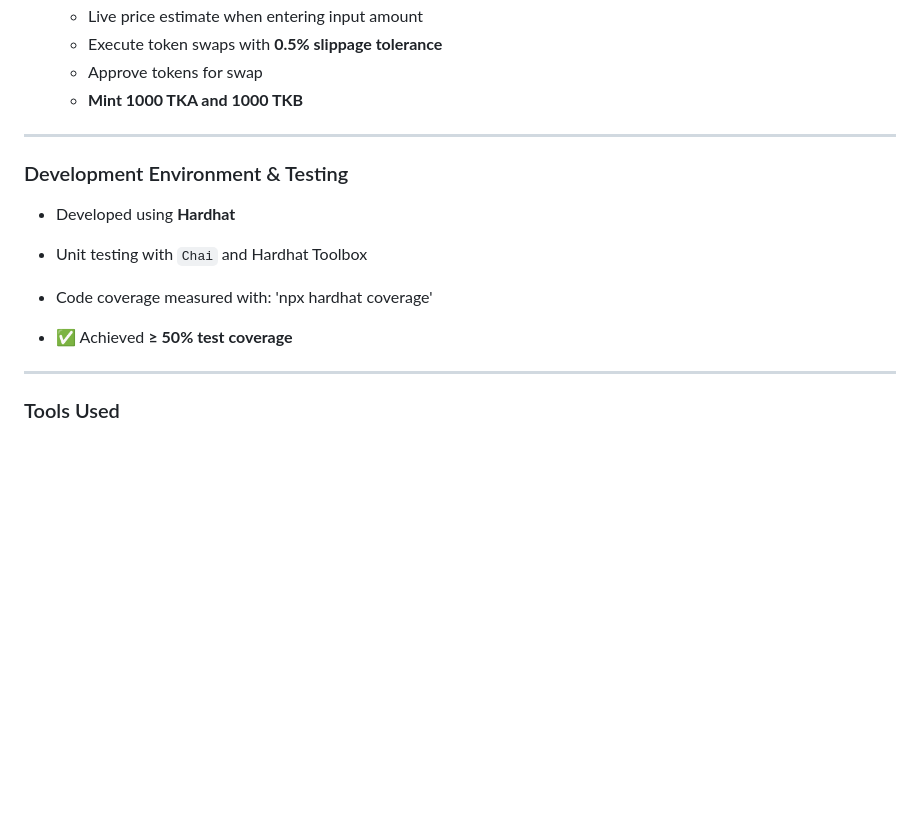
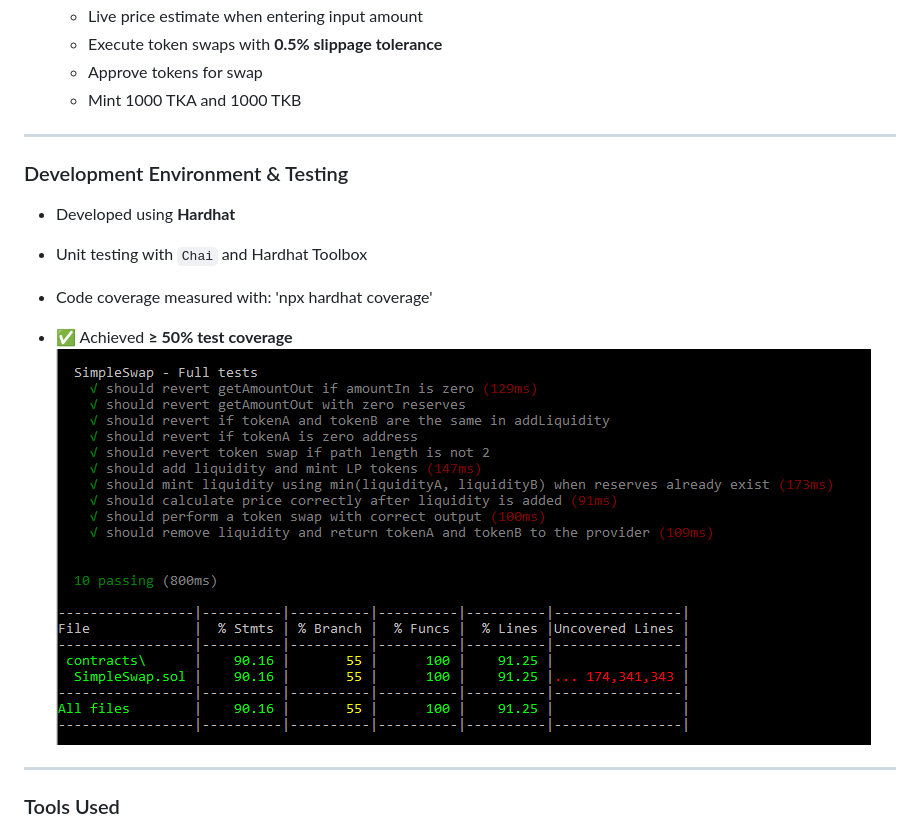
Before and after one commit to gadgimax/ETHKIPUMOD4, a Markdown page: README.md, the part around the change. Rendered like a GitHub page; pictures changed too: image.png (added); blank space fills up the shorter version.

Commit message:
added hardhat coverage results

```diff
--- a/README.md
+++ b/README.md
@@ -18,7 +18,7 @@ This repository contains the practical project for **Module 4**, building on the
   - Live price estimate when entering input amount
   - Execute token swaps with **0.5% slippage tolerance**
   - Approve tokens for swap
-  - **Mint 1000 TKA and 1000 TKB**
+  - Mint 1000 TKA and 1000 TKB
 
 ---
 
@@ -29,6 +29,7 @@ This repository contains the practical project for **Module 4**, building on the
 - Code coverage measured with: 'npx hardhat coverage'
 
 - ✅ Achieved **≥ 50% test coverage**
+![alt text](image.png)
 
 ---
 
```
